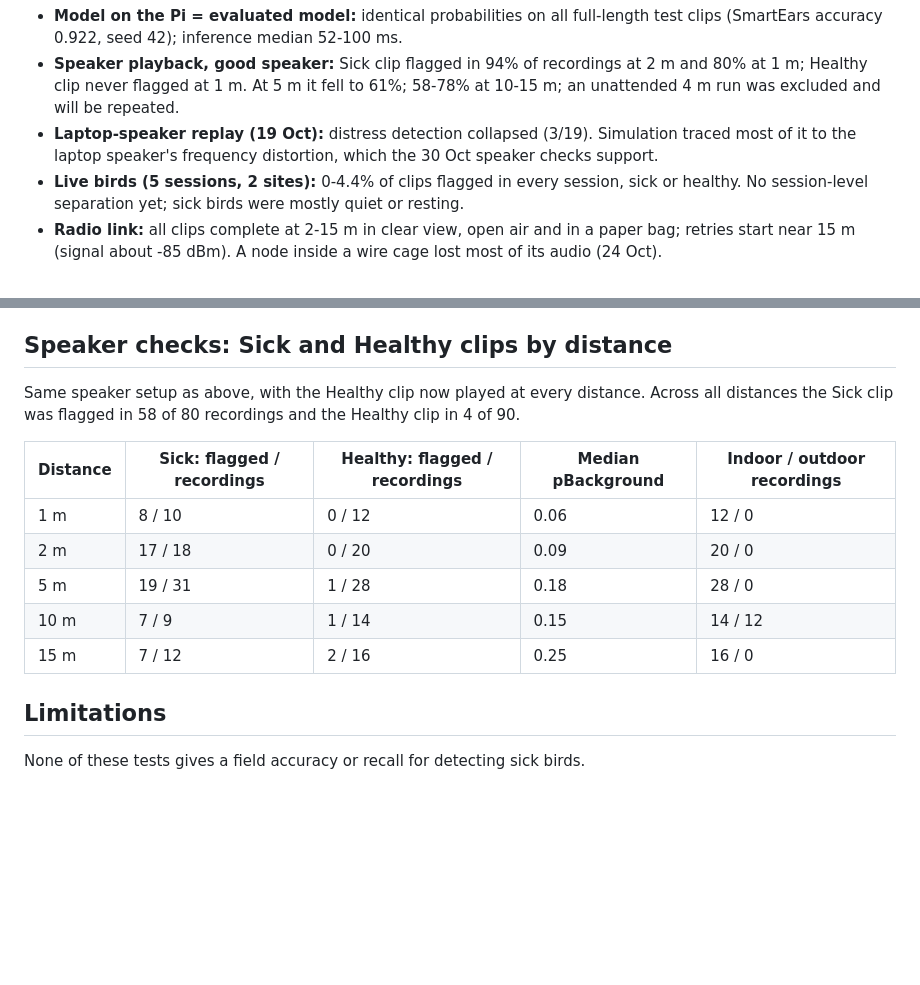
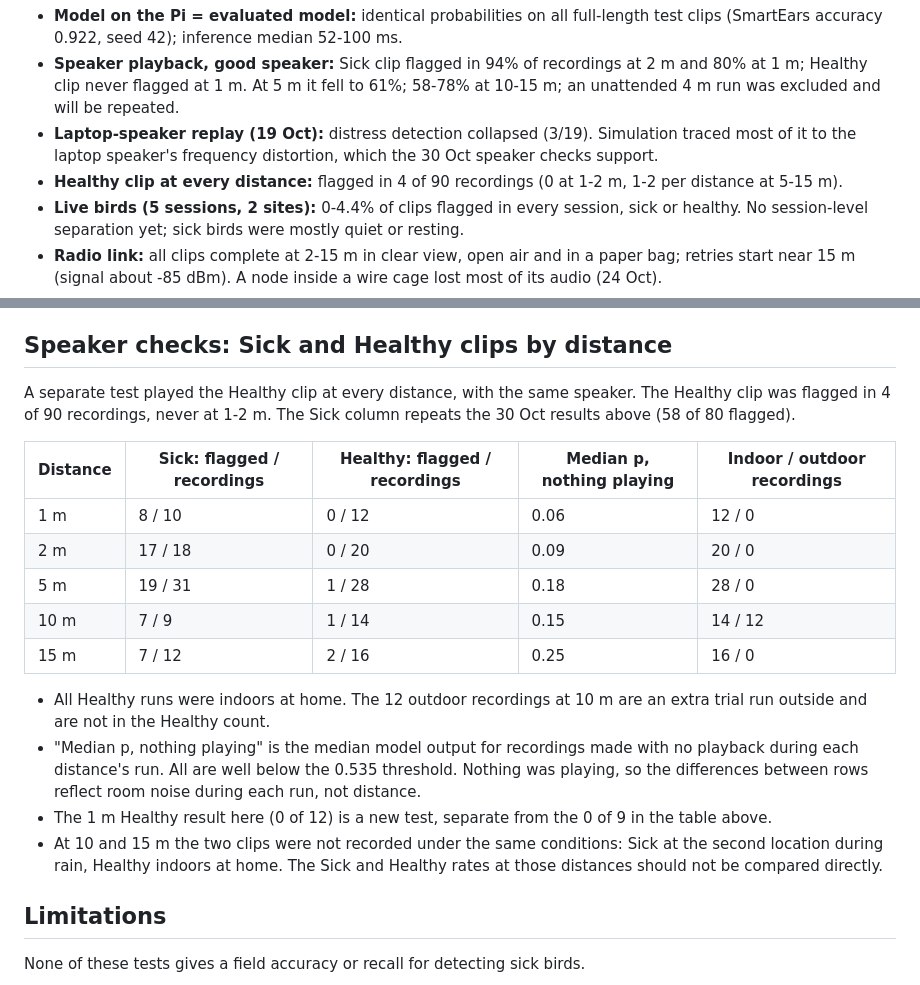
Before and after one commit to tagalogclark123-cmyk/SONARA-GITHUB, a Markdown page: docs/SONARA_Test_Results_Summary.md, 2 parts joined by grey strips. Rendered like a GitHub page; blank space fills up the shorter version.

Commit message:
Test summary: clarify Sick vs Healthy distance table (column meaning, places, separate test)
Co-Authored-By: Claude Opus 5.5 <noreply@anthropic.com>
Claude-Session: https://claude.ai/code/session_01RmEW2D4M3LfdCEtgdvkCYd

```diff
--- a/docs/SONARA_Test_Results_Summary.md
+++ b/docs/SONARA_Test_Results_Summary.md
@@ -11,6 +11,7 @@ The full pipeline works end to end. Through the node, the model recognises a Sic
 - **Model on the Pi = evaluated model:** identical probabilities on all full-length test clips (SmartEars accuracy 0.922, seed 42); inference median 52-100 ms.
 - **Speaker playback, good speaker:** Sick clip flagged in 94% of recordings at 2 m and 80% at 1 m; Healthy clip never flagged at 1 m. At 5 m it fell to 61%; 58-78% at 10-15 m; an unattended 4 m run was excluded and will be repeated.
 - **Laptop-speaker replay (19 Oct):** distress detection collapsed (3/19). Simulation traced most of it to the laptop speaker's frequency distortion, which the 30 Oct speaker checks support.
+- **Healthy clip at every distance:** flagged in 4 of 90 recordings (0 at 1-2 m, 1-2 per distance at 5-15 m).
 - **Live birds (5 sessions, 2 sites):** 0-4.4% of clips flagged in every session, sick or healthy. No session-level separation yet; sick birds were mostly quiet or resting.
 - **Radio link:** all clips complete at 2-15 m in clear view, open air and in a paper bag; retries start near 15 m (signal about -85 dBm). A node inside a wire cage lost most of its audio (24 Oct).
 - **Damaged clips must be filtered:** a partly empty clip scored p = 0.97 once. The report tool now excludes clips missing more than 5% of their packets.
@@ -104,15 +105,20 @@ Through the node, the model flagged the Sick clip in 94% of recordings at 2 m an
 
 ## Speaker checks: Sick and Healthy clips by distance
 
-Same speaker setup as above, with the Healthy clip now played at every distance. Across all distances the Sick clip was flagged in 58 of 80 recordings and the Healthy clip in 4 of 90.
+A separate test played the Healthy clip at every distance, with the same speaker. The Healthy clip was flagged in 4 of 90 recordings, never at 1-2 m. The Sick column repeats the 30 Oct results above (58 of 80 flagged).
 
-| Distance | Sick: flagged / recordings | Healthy: flagged / recordings | Median pBackground | Indoor / outdoor recordings |
+| Distance | Sick: flagged / recordings | Healthy: flagged / recordings | Median p, nothing playing | Indoor / outdoor recordings |
 | --- | --- | --- | --- | --- |
 | 1 m | 8 / 10 | 0 / 12 | 0.06 | 12 / 0 |
 | 2 m | 17 / 18 | 0 / 20 | 0.09 | 20 / 0 |
 | 5 m | 19 / 31 | 1 / 28 | 0.18 | 28 / 0 |
 | 10 m | 7 / 9 | 1 / 14 | 0.15 | 14 / 12 |
 | 15 m | 7 / 12 | 2 / 16 | 0.25 | 16 / 0 |
+
+- All Healthy runs were indoors at home. The 12 outdoor recordings at 10 m are an extra trial run outside and are not in the Healthy count.
+- "Median p, nothing playing" is the median model output for recordings made with no playback during each distance's run. All are well below the 0.535 threshold. Nothing was playing, so the differences between rows reflect room noise during each run, not distance.
+- The 1 m Healthy result here (0 of 12) is a new test, separate from the 0 of 9 in the table above.
+- At 10 and 15 m the two clips were not recorded under the same conditions: Sick at the second location during rain, Healthy indoors at home. The Sick and Healthy rates at those distances should not be compared directly.
 
 ## Limitations
 
```
